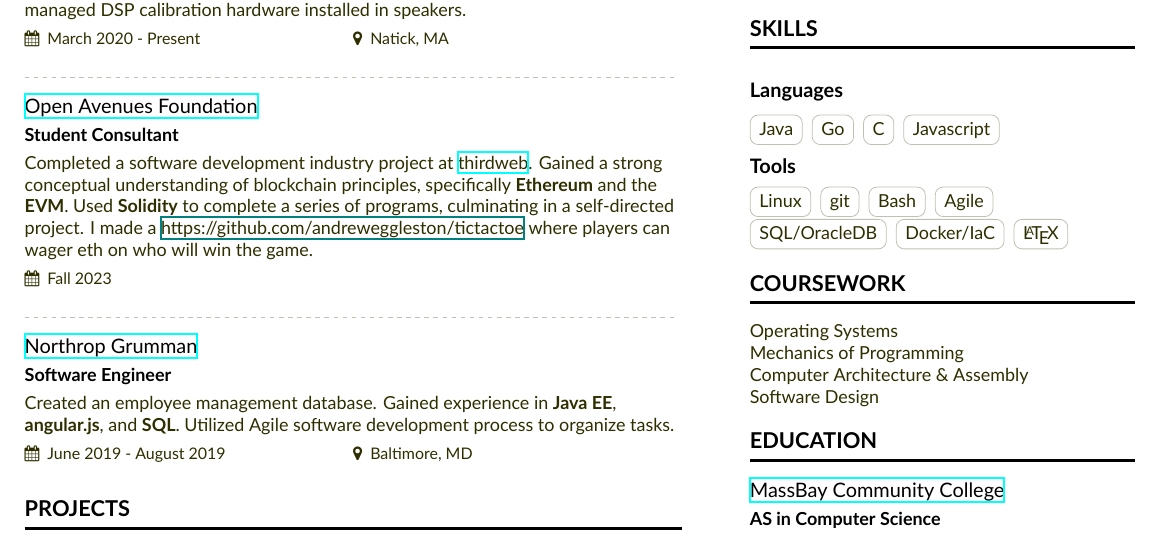
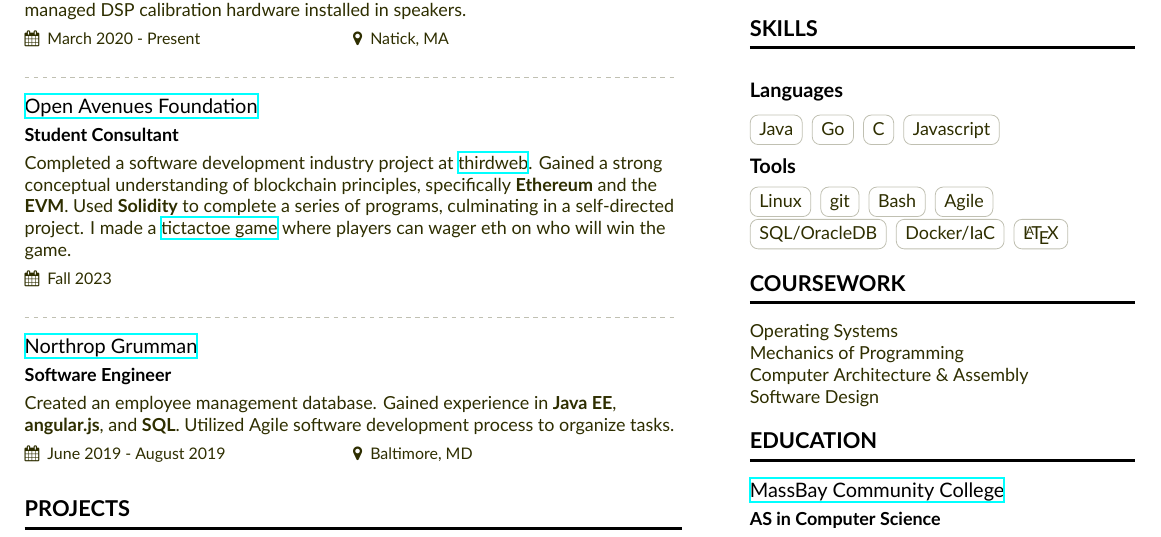
Before and after one commit to andreweggleston/cv, a LaTeX CV (Resume.tex): part of the page, cut so that both start at the same text. Compiled offline with XeLaTeX.

Commit message:
Update Resume.tex

```diff
--- a/Resume.tex
+++ b/Resume.tex
@@ -101,7 +101,7 @@
 
   \divider
 
-  \cveventnew{\href{https://www.openavenuesfoundation.org/}{Open Avenues Foundation}}{Student Consultant}{Completed a software development industry project at \href{https://thirdweb.com/}{thirdweb}. Gained a strong conceptual understanding of blockchain principles, specifically \textbf{Ethereum} and the \textbf{EVM}. Used \textbf{Solidity} to complete a series of programs, culminating in a self-directed project. I made a \href{tictactoe game}{https://github.com/andreweggleston/tictactoe} where players can wager eth on who will win the game.}{Fall 2023}{}
+  \cveventnew{\href{https://www.openavenuesfoundation.org/}{Open Avenues Foundation}}{Student Consultant}{Completed a software development industry project at \href{https://thirdweb.com/}{thirdweb}. Gained a strong conceptual understanding of blockchain principles, specifically \textbf{Ethereum} and the \textbf{EVM}. Used \textbf{Solidity} to complete a series of programs, culminating in a self-directed project. I made a \href{https://github.com/andreweggleston/tictactoe}{tictactoe game} where players can wager eth on who will win the game.}{Fall 2023}{}
 
   \divider
 
```
